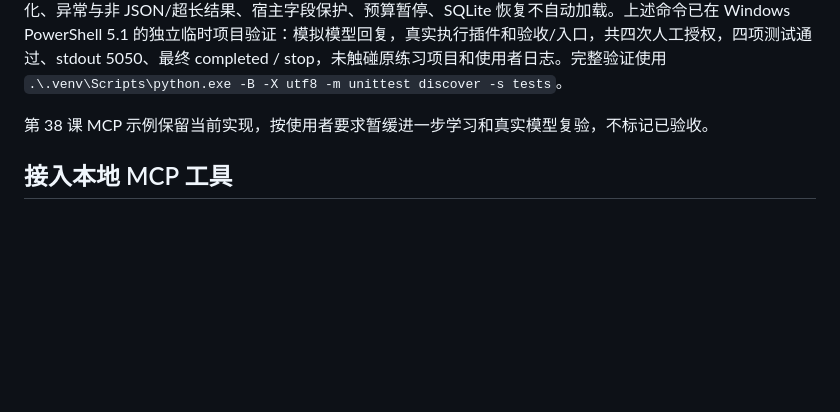
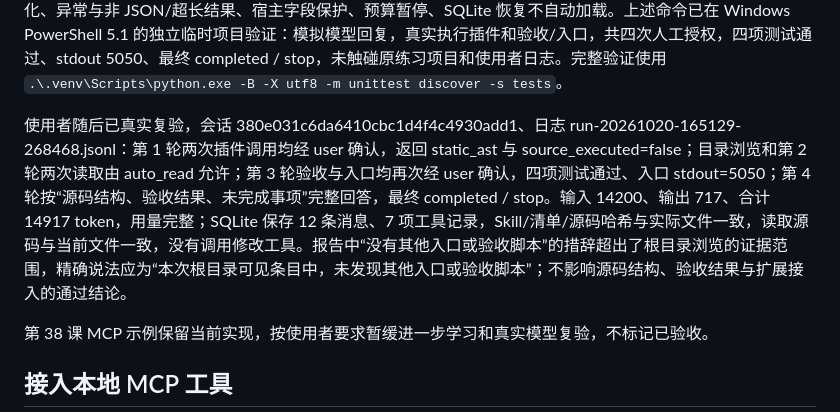
Before and after one commit to fa1lr4in/learn-agent, a Markdown page: README.md, the part around one of its changes. Rendered like a GitHub page; blank space fills up the shorter version.

Commit message:
Record verified lesson 39 Skill and plugin acceptance

```diff
--- a/README.md
+++ b/README.md
@@ -313,6 +313,8 @@ python -B -X utf8 tool_call.py --status $extensionLog
 恢复历史不会重放旧工具或重新加载扩展；需要继续使用时，应再次显式提供 `--skill` 与 `--plugin`。不提供时，旧 Skill 仅作为历史资料，新请求不发布旧插件工具。开关只作用于本次任务，扩展来源与用户确认不会从会话继承。
 
 第 39 课新增 `tests/test_extensions.py` 的 18 项测试，完整 388 项通过。覆盖默认不加载、缺依赖友好报错、Skill 原文与来源、UTF-8 BOM、元信息不授予权限、项目规则与当前任务分隔、无效清单和越界路径在 API 前拦截、预览不执行插件顶层代码、静态解析不运行目标源码、确认/拒绝/禁用、整批参数检查、确认期间源码变化、异常与非 JSON/超长结果、宿主字段保护、预算暂停、SQLite 恢复不自动加载。上述命令已在 Windows PowerShell 5.1 的独立临时项目验证：模拟模型回复，真实执行插件和验收/入口，共四次人工授权，四项测试通过、stdout 5050、最终 completed / stop，未触碰原练习项目和使用者日志。完整验证使用 `.\.venv\Scripts\python.exe -B -X utf8 -m unittest discover -s tests`。
+
+使用者随后已真实复验，会话 380e031c6da6410cbc1d4f4c4930add1、日志 run-20261020-165129-268468.jsonl：第 1 轮两次插件调用均经 user 确认，返回 static_ast 与 source_executed=false；目录浏览和第 2 轮两次读取由 auto_read 允许；第 3 轮验收与入口均再次经 user 确认，四项测试通过、入口 stdout=5050；第 4 轮按“源码结构、验收结果、未完成事项”完整回答，最终 completed / stop。输入 14200、输出 717、合计 14917 token，用量完整；SQLite 保存 12 条消息、7 项工具记录，Skill/清单/源码哈希与实际文件一致，读取源码与当前文件一致，没有调用修改工具。报告中“没有其他入口或验收脚本”的措辞超出了根目录浏览的证据范围，精确说法应为“本次根目录可见条目中，未发现其他入口或验收脚本”；不影响源码结构、验收结果与扩展接入的通过结论。
 
 第 38 课 MCP 示例保留当前实现，按使用者要求暂缓进一步学习和真实模型复验，不标记已验收。
 
```
Also changed, not shown: other parts of README.md (+1 -1 lines), 学习与开发总计划.md (+3 -3 lines).
